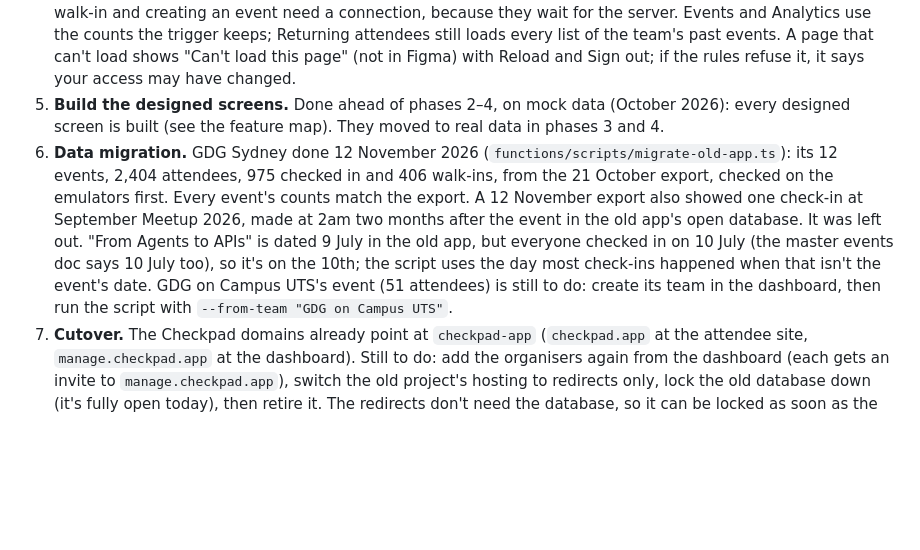
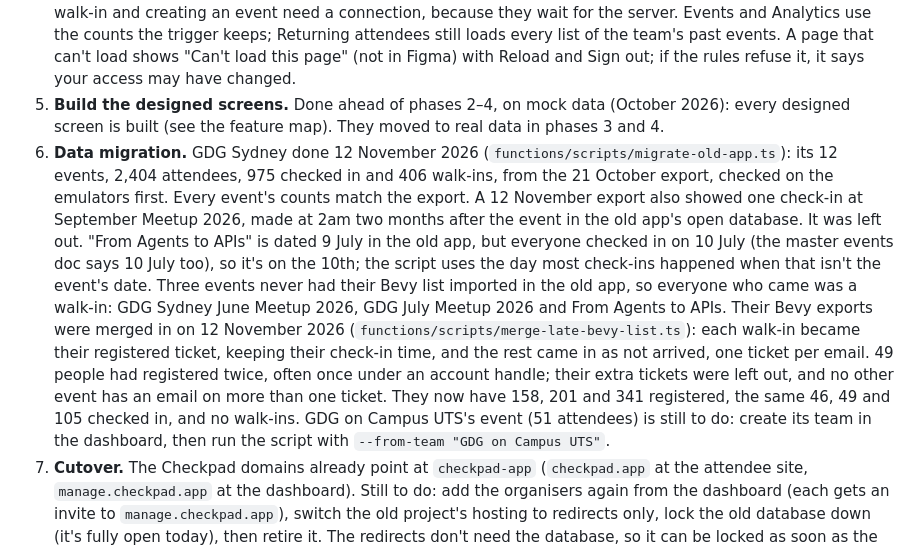
Before and after one commit to rarya618/checkpad, a Markdown page: docs/migration-plan.md, the part around the change. Rendered like a GitHub page; blank space fills up the shorter version.

Commit message:
Record the late Bevy list merge in the migration plan

```diff
--- a/docs/migration-plan.md
+++ b/docs/migration-plan.md
@@ -216,7 +216,7 @@ Prize draw results are saved per event, so a refresh or a second organiser's lap
 3. **Attendee flow on real data.** Done 21 October 2026, except the old-URL redirects (phase 7): one check-in page (`/check-in`) and one team page (`/team`), which Hosting rewrites `/<slug>` and `/team/<slug>` to, both reading from the endpoint. While the event loads the page shows a spinner; if the endpoint can't be reached it shows "Can't load check-in" (not in Figma), telling the attendee to find an organiser. If an organiser closes check-in or deletes the event while the page is open, the next check-in attempt shows "Check-in closed" or "Link not found". Event links can't be `api`, `check-in` or `team`, because Hosting serves the site's own pages before its rewrites. Locally, the dev server does the same rewrites and proxies `/api` to the Functions emulator, seeded with the demo events (`npm run seed -w @checkpad/functions`).
 4. **Dashboards on real data.** Sign-in screen, Events and Attendees pages on live data with live updates. Built and live 22 October 2026: sign-in, organisers, teams, events, attendees, check-in, walk-ins, Bevy import and export, and the prize draw all read and write Firestore with live updates. Check-ins queue up offline; adding a walk-in and creating an event need a connection, because they wait for the server. Events and Analytics use the counts the trigger keeps; Returning attendees still loads every list of the team's past events. A page that can't load shows "Can't load this page" (not in Figma) with Reload and Sign out; if the rules refuse it, it says your access may have changed.
 5. **Build the designed screens.** Done ahead of phases 2–4, on mock data (October 2026): every designed screen is built (see the feature map). They moved to real data in phases 3 and 4.
-6. **Data migration.** GDG Sydney done 12 November 2026 (`functions/scripts/migrate-old-app.ts`): its 12 events, 2,404 attendees, 975 checked in and 406 walk-ins, from the 21 October export, checked on the emulators first. Every event's counts match the export. A 12 November export also showed one check-in at September Meetup 2026, made at 2am two months after the event in the old app's open database. It was left out. "From Agents to APIs" is dated 9 July in the old app, but everyone checked in on 10 July (the master events doc says 10 July too), so it's on the 10th; the script uses the day most check-ins happened when that isn't the event's date. GDG on Campus UTS's event (51 attendees) is still to do: create its team in the dashboard, then run the script with `--from-team "GDG on Campus UTS"`.
+6. **Data migration.** GDG Sydney done 12 November 2026 (`functions/scripts/migrate-old-app.ts`): its 12 events, 2,404 attendees, 975 checked in and 406 walk-ins, from the 21 October export, checked on the emulators first. Every event's counts match the export. A 12 November export also showed one check-in at September Meetup 2026, made at 2am two months after the event in the old app's open database. It was left out. "From Agents to APIs" is dated 9 July in the old app, but everyone checked in on 10 July (the master events doc says 10 July too), so it's on the 10th; the script uses the day most check-ins happened when that isn't the event's date. Three events never had their Bevy list imported in the old app, so everyone who came was a walk-in: GDG Sydney June Meetup 2026, GDG July Meetup 2026 and From Agents to APIs. Their Bevy exports were merged in on 12 November 2026 (`functions/scripts/merge-late-bevy-list.ts`): each walk-in became their registered ticket, keeping their check-in time, and the rest came in as not arrived, one ticket per email. 49 people had registered twice, often once under an account handle; their extra tickets were left out, and no other event has an email on more than one ticket. They now have 158, 201 and 341 registered, the same 46, 49 and 105 checked in, and no walk-ins. GDG on Campus UTS's event (51 attendees) is still to do: create its team in the dashboard, then run the script with `--from-team "GDG on Campus UTS"`.
 7. **Cutover.** The Checkpad domains already point at `checkpad-app` (`checkpad.app` at the attendee site, `manage.checkpad.app` at the dashboard). Still to do: add the organisers again from the dashboard (each gets an invite to `manage.checkpad.app`), switch the old project's hosting to redirects only, lock the old database down (it's fully open today), then retire it. The redirects don't need the database, so it can be locked as soon as the data is migrated.
 
 ## Open questions
```
